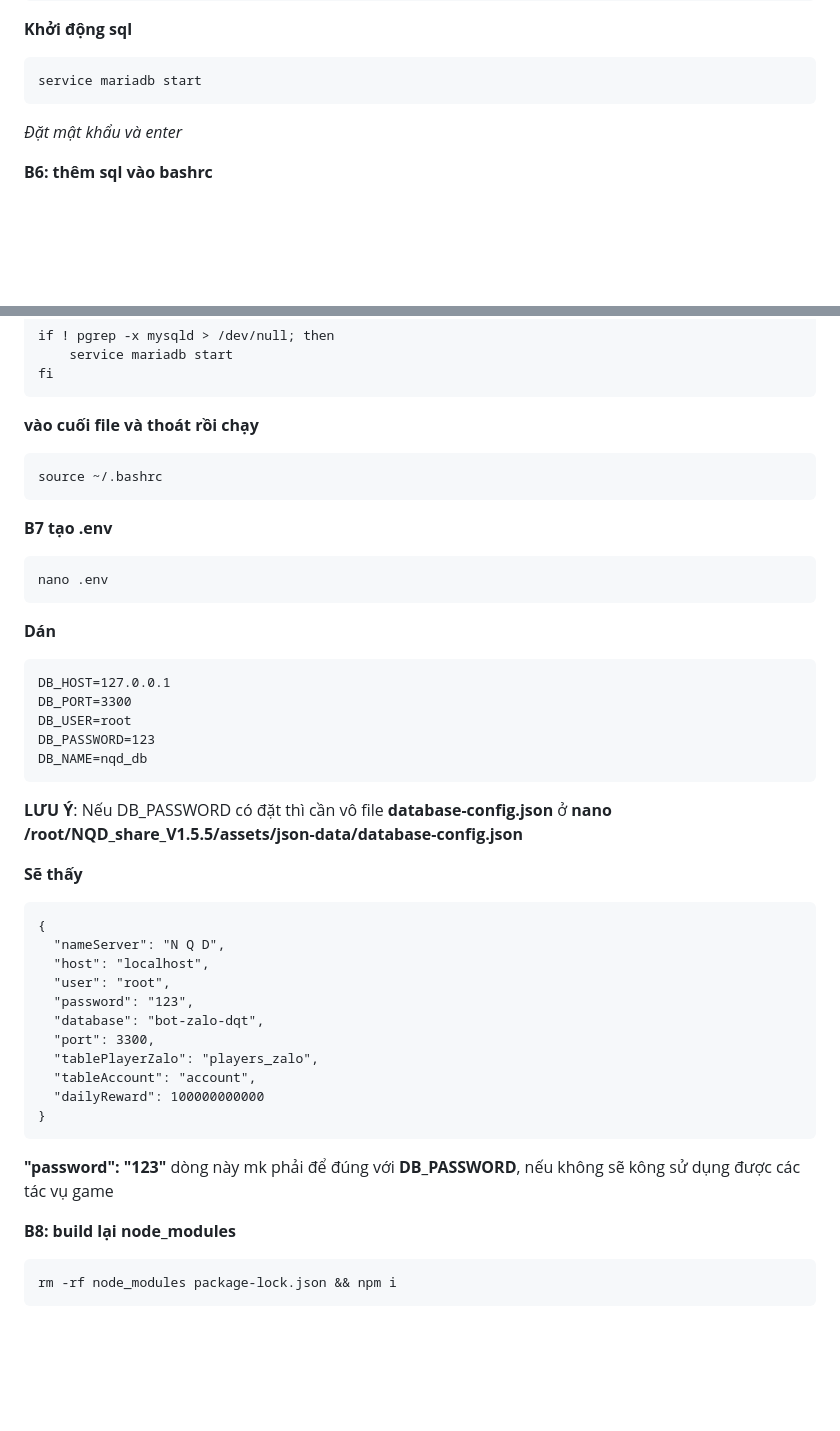
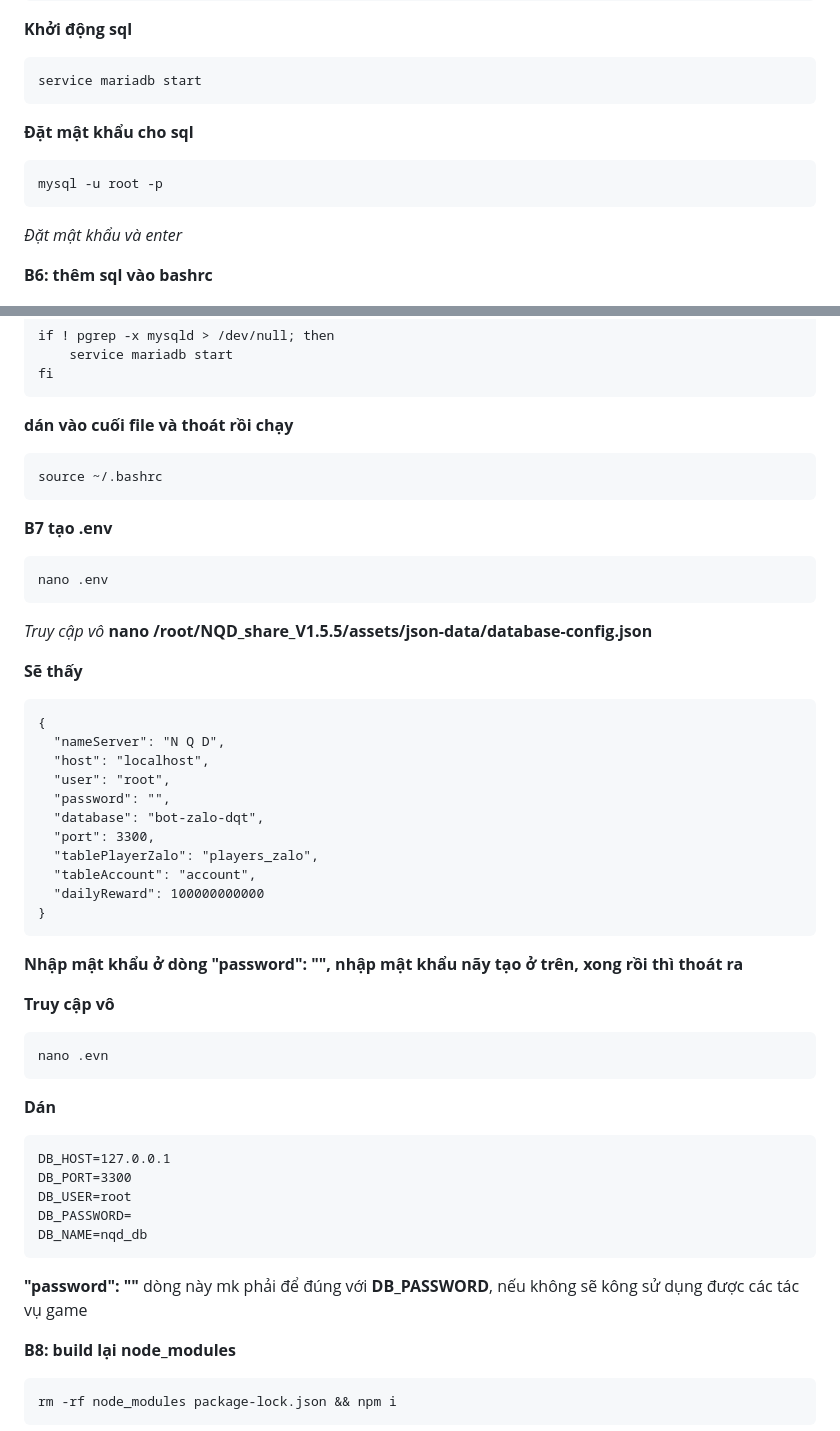
Before and after one commit to quockhong7-max/NQD_share_V1.5.5, a Markdown page: README.md, 2 parts joined by grey strips. GitHub-like rendering; blank space fills up the shorter version.

````diff
--- a/README.md
+++ b/README.md
@@ -164,6 +164,12 @@ apt install mariadb-server mariadb-client -y
 ```
 service mariadb start
 ```
+
+**Đặt mật khẩu cho sql**
+```
+mysql -u root -p
+```
+
 *Đặt mật khẩu và enter*
 
 **B6: thêm sql vào bashrc**
@@ -177,7 +183,7 @@ if ! pgrep -x mysqld > /dev/null; then
     service mariadb start
 fi
 ```
-**vào cuối file và thoát rồi chạy**
+**dán vào cuối file và thoát rồi chạy**
 ```
 source ~/.bashrc
 ```
@@ -186,16 +192,7 @@ source ~/.bashrc
 ```
 nano .env
 ```
-**Dán**
-```
-DB_HOST=127.0.0.1
-DB_PORT=3300
-DB_USER=root
-DB_PASSWORD=123
-DB_NAME=nqd_db
-```
-
-**LƯU Ý**: Nếu DB_PASSWORD có đặt thì cần vô file **database-config.json** ở **nano /root/NQD_share_V1.5.5/assets/json-data/database-config.json**
+*Truy cập vô* **nano /root/NQD_share_V1.5.5/assets/json-data/database-config.json**
 
 **Sẽ thấy**
 ```
@@ -203,7 +200,7 @@ DB_NAME=nqd_db
   "nameServer": "N Q D",
   "host": "localhost",
   "user": "root",
-  "password": "123",
+  "password": "",
   "database": "bot-zalo-dqt",
   "port": 3300,
   "tablePlayerZalo": "players_zalo",
@@ -211,7 +208,22 @@ DB_NAME=nqd_db
   "dailyReward": 100000000000
 }
 ```
-**"password": "123"** dòng này mk phải để đúng với **DB_PASSWORD**, nếu không sẽ kông sử dụng được các tác vụ game
+**Nhập mật khẩu ở dòng "password": "", nhập mật khẩu nãy tạo ở trên, xong rồi thì thoát ra**
+
+**Truy cập vô**
+```
+nano .evn
+```
+
+**Dán**
+```
+DB_HOST=127.0.0.1
+DB_PORT=3300
+DB_USER=root
+DB_PASSWORD=
+DB_NAME=nqd_db
+```
+**"password": ""** dòng này mk phải để đúng với **DB_PASSWORD**, nếu không sẽ kông sử dụng được các tác vụ game
 
 **B8: build lại node_modules**
 ```
````
